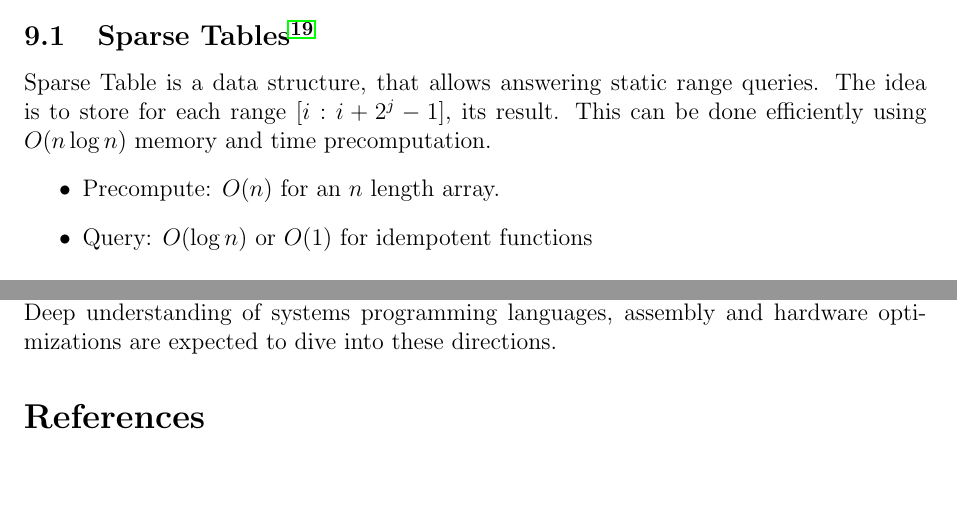
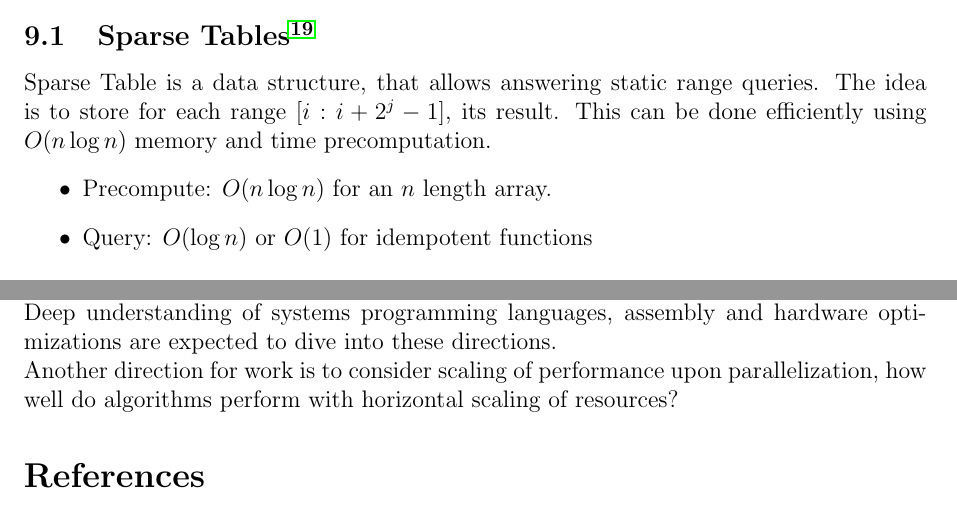
Before and after one commit to wksinha/algo-bench, a LaTeX document (report/report.tex): two parts of pages 16 and 21 of 23, joined at a grey line, cut so that both start at the same text, the shorter picture padded with empty space. Compiled offline with pdfLaTeX.

Commit message:
Update report

```diff
--- a/report/report.tex
+++ b/report/report.tex
@@ -567,7 +567,7 @@ It is observed that Manacher's algorithm vastly outperforms the $O(n\log n)$ alt
 Sparse Table is a data structure, that allows answering static range queries.
 The idea is to store for each range $[i:i + 2^j - 1]$, its result. This can be done efficiently using $O(n\log n)$ memory and time precomputation.
 \begin{itemize}
-  \item Precompute: $O(n)$ for an $n$ length array.
+  \item Precompute: $O(n \log n)$ for an $n$ length array.
   \item Query: $O(\log n)$ or $O(1)$ for \hyperref[https://en.wikipedia.org/wiki/Idempotence]{idempotent functions}
 \end{itemize}
 
@@ -714,7 +714,8 @@ The input size and values also contributed in turn to performance. We studied th
 The practical study of algorithms can be further extended to other algorithms, and particularly those with hardware specific optimizations.\\
 Sorting\cite{google_vectorized_quicksort} and Pattern matching\cite{stackoverflow_stringfind_complexity}, problems we have considered are already known to benefit from the same. \\
 In addition, work from \hyperref[http://sereja.me/]{Sergey Slotin} on data structures\cite{sslotin_book} such as segment trees \cite{wide_segment_tree} is another area of study for practical performance. \\
-Deep understanding of systems programming languages, assembly and hardware optimizations are expected to dive into these directions.
+Deep understanding of systems programming languages, assembly and hardware optimizations are expected to dive into these directions.  \\
+Another direction for work is to consider scaling of performance upon parallelization, how well do algorithms perform with horizontal scaling of resources?
 
 \begin{thebibliography}{50}
 
```
Also changed, not shown: report/Report__Warul_Kumar_Sinha.pdf, report/report.pdf (deleted), report/report.tex (2 more changed lines).
